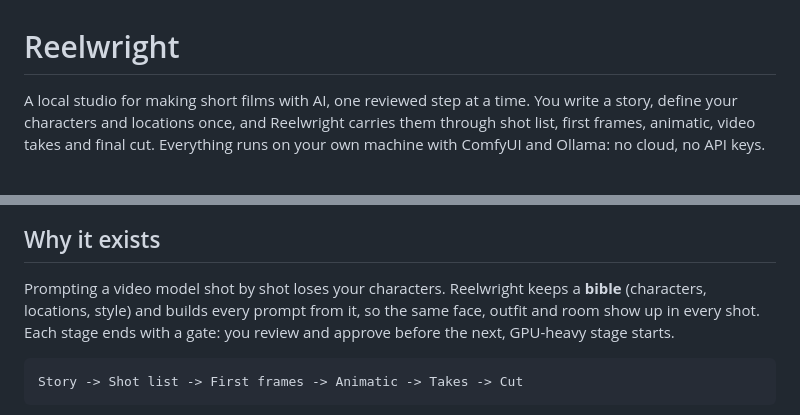
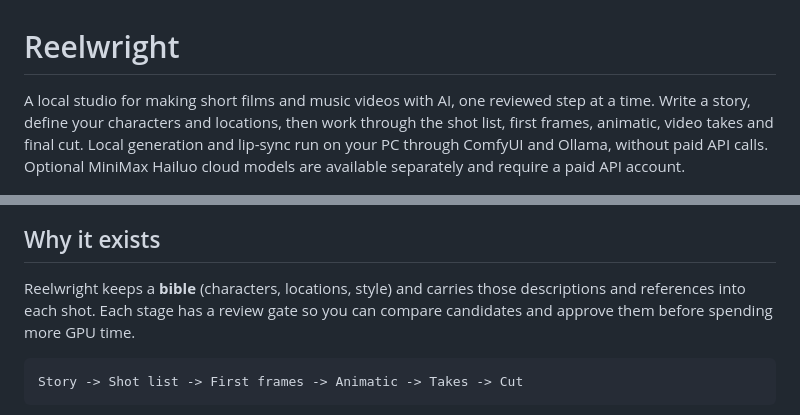
Before and after one commit to HakonHakon/Reelwright, a Markdown page: README.md, 2 parts joined by grey strips. GitHub-like rendering.

````diff
--- a/README.md
+++ b/README.md
@@ -1,12 +1,12 @@
 # Reelwright
 
-A local studio for making short films with AI, one reviewed step at a time. You write a story, define your characters and locations once, and Reelwright carries them through shot list, first frames, animatic, video takes and final cut. Everything runs on your own machine with ComfyUI and Ollama: no cloud, no API keys.
+A local studio for making short films and music videos with AI, one reviewed step at a time. Write a story, define your characters and locations, then work through the shot list, first frames, animatic, video takes and final cut. Local generation and lip-sync run on your PC through ComfyUI and Ollama, without paid API calls. Optional MiniMax Hailuo cloud models are available separately and require a paid API account.
 
 ![Projects](docs/img/home.png)
 
 ## Why it exists
 
-Prompting a video model shot by shot loses your characters. Reelwright keeps a **bible** (characters, locations, style) and builds every prompt from it, so the same face, outfit and room show up in every shot. Each stage ends with a gate: you review and approve before the next, GPU-heavy stage starts.
+Reelwright keeps a **bible** (characters, locations, style) and carries those descriptions and references into each shot. Each stage has a review gate so you can compare candidates and approve them before spending more GPU time.
 
 ```
 Story -> Shot list -> First frames -> Animatic -> Takes -> Cut
````
Also changed, not shown: other parts of README.md (+72 -8 lines).
